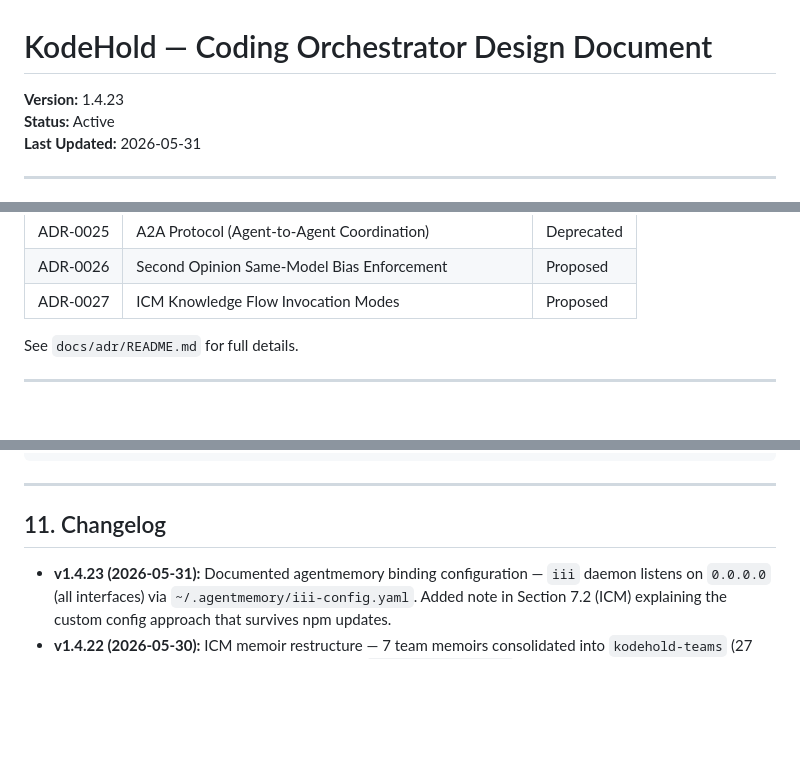
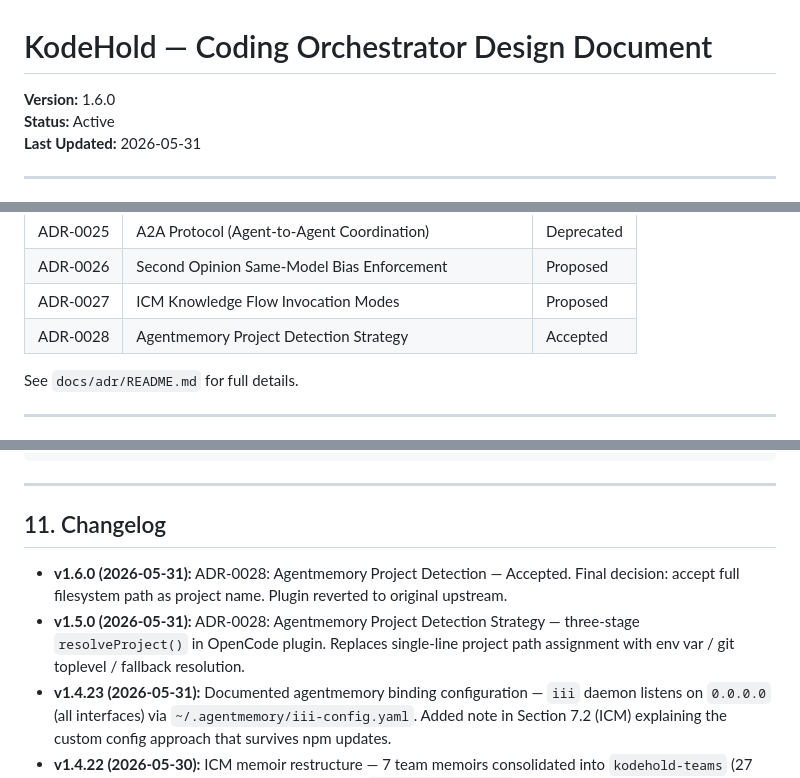
Before and after one commit to Acharnite/kodehold, a Markdown page: docs/design/README.md, 3 parts joined by grey strips. GitHub-like rendering; blank space fills up the shorter version.

```diff
--- a/docs/design/README.md
+++ b/docs/design/README.md
@@ -1,6 +1,6 @@
 # KodeHold — Coding Orchestrator Design Document
 
-**Version:** 1.4.23
+**Version:** 1.6.0
 **Status:** Active
 **Last Updated:** 2026-05-31
 
@@ -226,6 +226,7 @@ Consequences: Trade-offs and follow-ups
 | ADR-0025 | A2A Protocol (Agent-to-Agent Coordination) | Deprecated |
 | ADR-0026 | Second Opinion Same-Model Bias Enforcement | Proposed |
 | ADR-0027 | ICM Knowledge Flow Invocation Modes | Proposed |
+| ADR-0028 | Agentmemory Project Detection Strategy | Accepted |
 
 See `docs/adr/README.md` for full details.
 
@@ -600,6 +601,8 @@ kodehold/
 
 ## 11. Changelog
 
+- **v1.6.0 (2026-05-31):** ADR-0028: Agentmemory Project Detection — Accepted. Final decision: accept full filesystem path as project name. Plugin reverted to original upstream.
+- **v1.5.0 (2026-05-31):** ADR-0028: Agentmemory Project Detection Strategy — three-stage `resolveProject()` in OpenCode plugin. Replaces single-line project path assignment with env var / git toplevel / fallback resolution.
 - **v1.4.23 (2026-05-31):** Documented agentmemory binding configuration — `iii` daemon listens on `0.0.0.0` (all interfaces) via `~/.agentmemory/iii-config.yaml`. Added note in Section 7.2 (ICM) explaining the custom config approach that survives npm updates.
 - **v1.4.22 (2026-05-30):** ICM memoir restructure — 7 team memoirs consolidated into `kodehold-teams` (27 concepts, 16 links). Learnings consolidated into `kodehold-learnings` (63 concepts, 68 links). All ADR references in ADR-0027, ADR-0023, ADR-0009 updated. CHANGES.md, VERSION.md bumped to 0.17.0.
 - **v1.4.21 (2026-05-29):** Implemented ADR-0021 — Prospective Memory (Task Queue & Scheduler). Added section 7.7 to design doc. Updated director.md session lifecycle with prospective task check (step 1.5). Updated scribes.md with Prospective Memory CRUD operations. ADR-0021 status promoted to Accepted. Scope: deferred + recurring tasks only; trigger engine deferred to future.
```
Also changed, not shown: docs/adr/ADR-0028-agentmemory-project-detection.md (added, +234 -0 lines), docs/adr/README.md (+1 -0 lines).
